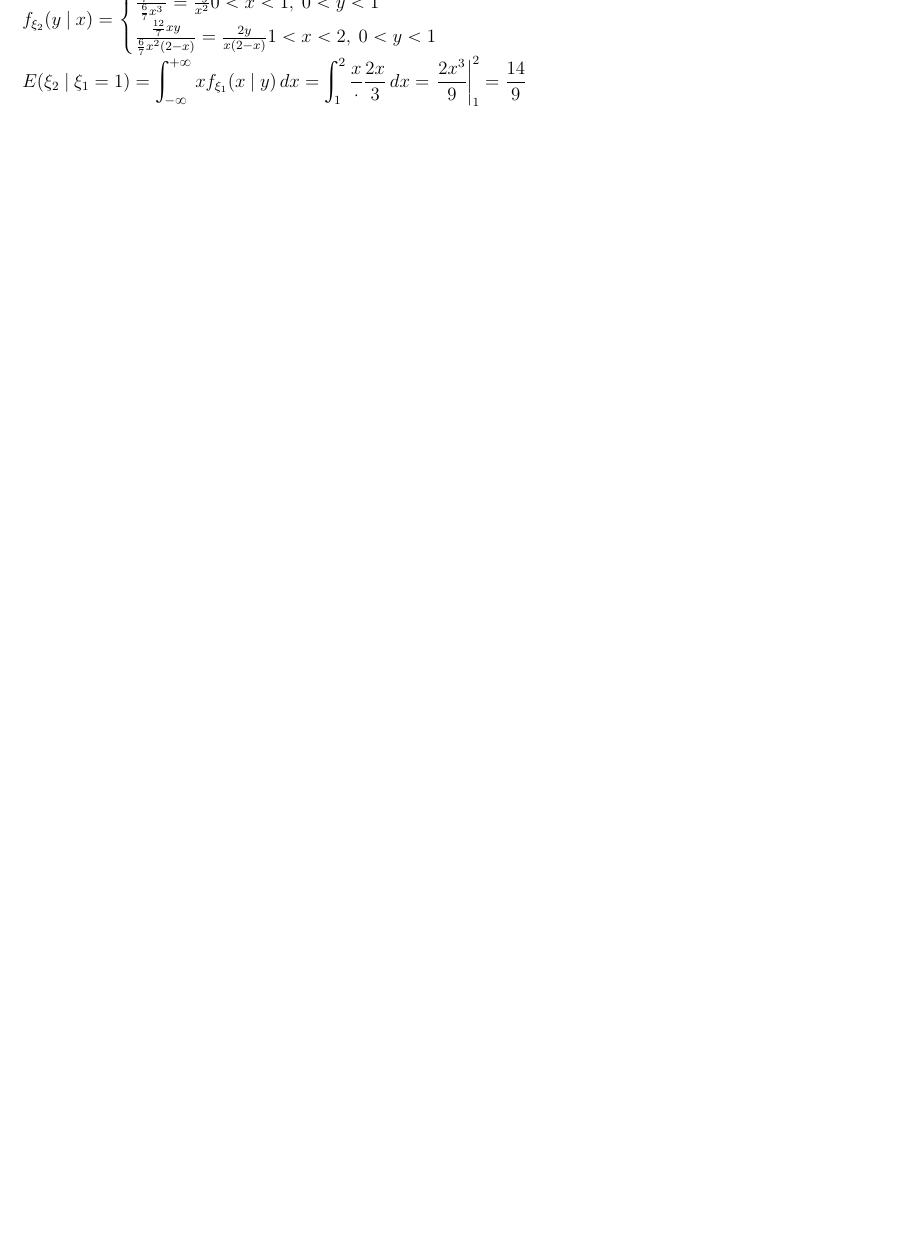
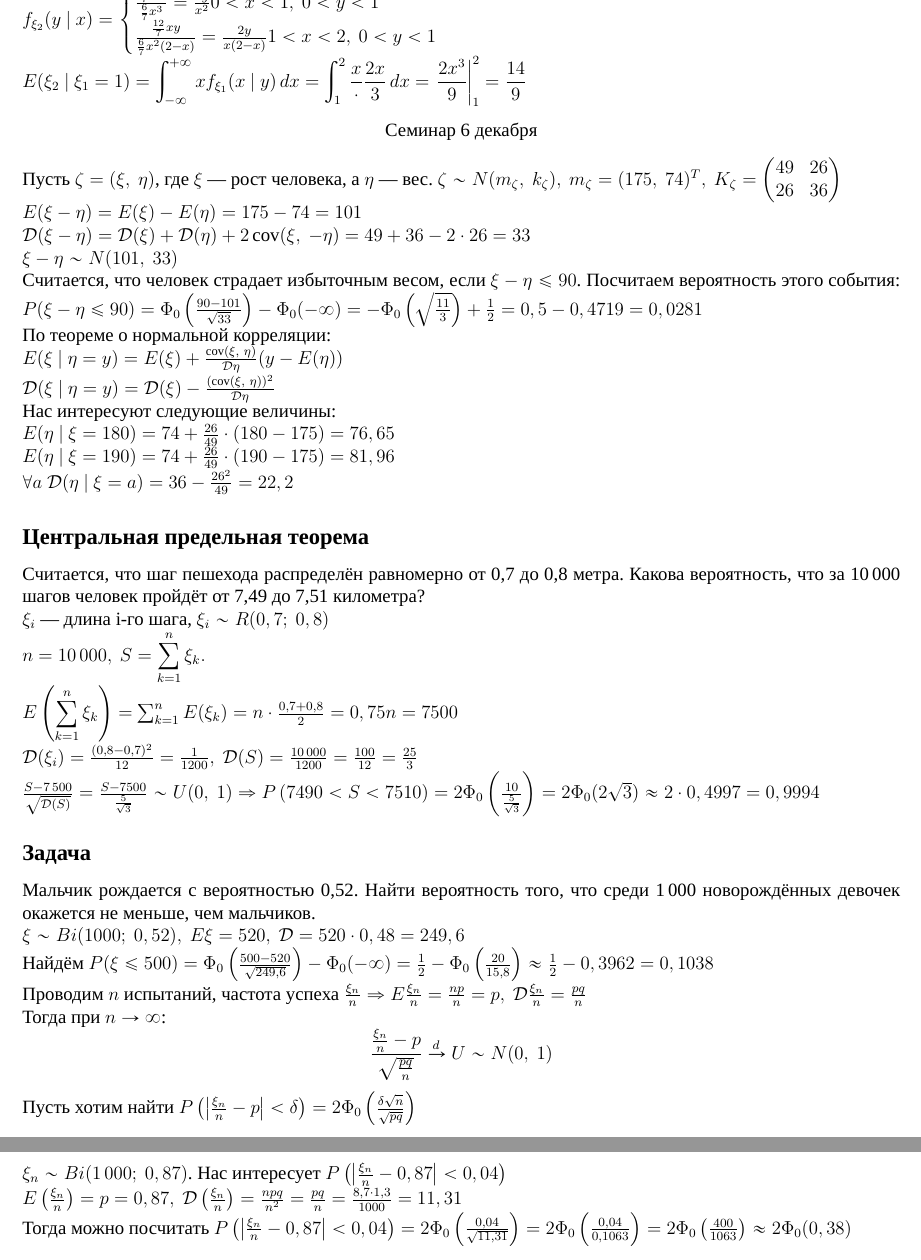
Before and after one commit to BaGGeRTeaMYT/HSE-FCS-SE-231-lessons, a LaTeX document (ProbTh/sem.tex): part of page 18 of 18 before the commit and two parts of pages 18 and 19 of 19 after it, the two joined at a grey line, cut so that both start at the same text, the shorter picture padded with empty space. Compiled offline with XeLaTeX; a missing font is replaced by an installed copy or a similar font.

Commit message:
prob th sem for 6.12

```diff
--- a/ProbTh/sem.tex
+++ b/ProbTh/sem.tex
@@ -819,4 +819,43 @@
         \frac{\frac{12}{7}xy}{\frac{6}{7}x^2(2 - x)} = \frac{2y}{x(2 - x)} 1 < x < 2,\ 0 < y < 1\\
     \end{cases}$\\
     $\displaystyle E(\xi_2\ |\ \xi_1 = 1) = \int_{-\infty}^{+\infty} x f_{\xi_1}(x\ |\ y)\, dx = \int_1^2 \frac{x}\cdot \frac{2x}{3}\, dx = \left.\frac{2x^3}{9}\right|_1^2 = \frac{14}{9}$
+    \begin{center}
+        Семинар 6 декабря
+    \end{center}
+    Пусть $\zeta = (\xi,\ \eta)$, где $\xi$ --- рост человека, а $\eta$ --- вес.
+    $\zeta \sim N(m_{\zeta},\ k_{\zeta}),\ m_{\zeta} = (175,\ 74)^T,\ K_{\zeta} = \begin{pmatrix}
+        49 & 26\\
+        26 & 36
+    \end{pmatrix}$\\
+    $E(\xi - \eta) = E(\xi) - E(\eta) = 175 - 74 = 101\\
+    \mathcal{D}(\xi - \eta) = \mathcal{D}(\xi) + \mathcal{D}(\eta) + 2\cov(\xi,\ -\eta) = 49 + 36 - 2\cdot 26 = 33\\
+    \xi - \eta \sim N(101,\ 33)$\\
+    Считается, что человек страдает избыточным весом, если $\xi - \eta \leq 90$. Посчитаем вероятность этого события:
+    $P(\xi - \eta \leq 90) = \Phi_0\left( \frac{90 - 101}{\sqrt{33}} \right) - \Phi_0(-\infty) = -\Phi_0\left(\sqrt\frac{11}{3}\right) + \frac{1}{2} = 0,5 - 0,4719 = 0,0281$\\
+    По теореме о нормальной корреляции:\\
+    $E(\xi\ |\ \eta = y) = E(\xi) + \frac{\cov(\xi,\ \eta)}{\mathcal{D}\eta}(y - E(\eta))\\
+    \mathcal{D}(\xi\ |\ \eta = y) = \mathcal{D}(\xi) - \frac{(\cov(\xi,\ \eta))^2}{\mathcal{D}\eta}$\\
+    Нас интересуют следующие величины:\\
+    $E(\eta\ |\ \xi = 180) = 74 + \frac{26}{49}\cdot (180 - 175) = 76,65$\\
+    $E(\eta\ |\ \xi = 190) = 74 + \frac{26}{49}\cdot (190 - 175) = 81,96$\\
+    $\forall a\ \mathcal{D}(\eta\ |\ \xi = a) = 36 - \frac{26^2}{49} = 22,2$
+    \subsection*{Центральная предельная теорема}
+    Считается, что шаг пешехода распределён равномерно от 0,7 до 0,8 метра. Какова вероятность, что за 10\,000 шагов человек пройдёт от 7,49 до 7,51 километра?\\
+    $\xi_i$ --- длина i-го шага, $\xi_i\sim R(0,7;\ 0,8)$\\
+    $n = 10\,000,\ S = \displaystyle\sum_{k = 1}^{n} \xi_k.$\\
+    $E\left( \displaystyle\sum_{k = 1}^{n} \xi_k \right) = \sum_{k = 1}^{n} E(\xi_k) = n\cdot \frac{0,7 + 0,8}{2} = 0,75 n = 7500\\
+    \mathcal{D}(\xi_i) = \frac{(0,8 - 0,7)^2}{12} = \frac{1}{1200},\ \mathcal{D}(S) = \frac{10\,000}{1200} = \frac{100}{12} = \frac{25}{3}$\\
+    $\frac{S - 7\,500}{\sqrt{\mathcal{D}(S)}} = \frac{S - 7500}{\frac{5}{\sqrt{3}}}\sim U(0,\ 1)\Rightarrow P\left( 7490 < S < 7510 \right) = 2\Phi_0\left(\frac{10}{\frac{5}{\sqrt{3}}}\right) = 2\Phi_0(2\sqrt{3}) \approx 2\cdot 0,4997 = 0,9994$
+    \subsection*{Задача}
+    Мальчик рождается с вероятностью 0,52. Найти вероятность того, что среди 1\,000 новорождённых девочек окажется не меньше, чем мальчиков.\\
+    $\xi \sim Bi(1000;\ 0,52),\ E\xi = 520,\ \mathcal{D} = 520\cdot 0,48 = 249,6$\\
+    Найдём $P(\xi \leq 500) = \Phi_0\left( \frac{500 - 520}{\sqrt{249,6}} \right) - \Phi_0(-\infty) = \frac{1}{2} - \Phi_0\left( \frac{20}{15,8} \right) \approx \frac{1}{2} - 0,3962 = 0,1038$\\
+    Проводим $n$ испытаний, частота успеха $\frac{\xi_n}{n}\Rightarrow E\frac{\xi_n}{n} = \frac{np}{n} = p,\ \mathcal{D}\frac{\xi_n}{n} = \frac{pq}{n}$\\
+    Тогда при $n\to\infty$:
+    \[\frac{\frac{\xi_n}{n} - p}{\sqrt{\frac{pq}{n}}}\xrightarrow{d} U \sim N(0,\ 1)\]
+    Пусть хотим найти $P\left( \left| \frac{\xi_n}{n} - p \right| < \delta\right) = 2\Phi_0\left( \frac{\delta\sqrt{n}}{\sqrt{pq}} \right)$
+    \subsection*{Задача}
+    $\xi_n \sim Bi(1\,000;\ 0,87)$. Нас интересует $P \left( \left| \frac{\xi_n}{n} - 0,87 \right| < 0,04 \right)\\
+    E\left( \frac{\xi_n}{n} \right) = p = 0,87,\ \mathcal{D}\left( \frac{\xi_n}{n} \right) = \frac{npq}{n^2} = \frac{pq}{n} = \frac{8,7\cdot 1,3}{1000} = 11,31$\\
+    Тогда можно посчитать $P \left( \left| \frac{\xi_n}{n} - 0,87 \right| < 0,04 \right) = 2\Phi_0\left( \frac{0,04}{\sqrt{11,31}} \right) = 2\Phi_0\left( \frac{0,04}{0,1063} \right) = 2\Phi_0\left( \frac{400}{1063} \right) \approx 2\Phi_0(0,38)$
 \end{document}
```
Also changed, not shown: ProbTh/sem.pdf.
